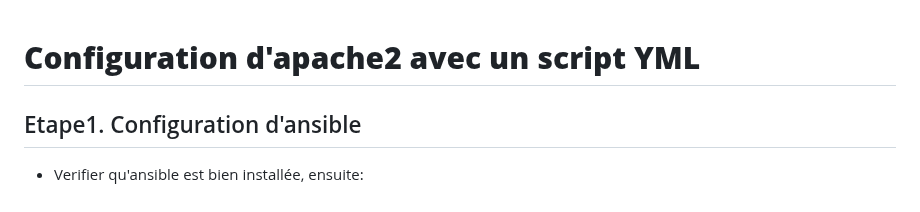
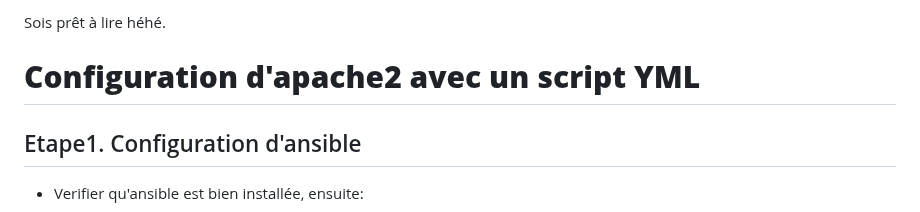
Before and after one commit to fandresenaravohary/sys1-apache2, a Markdown page: README.md, the part around the change. Drawn GitHub-style.

```diff
--- a/README.md
+++ b/README.md
@@ -1,3 +1,4 @@
+Sois prêt à lire héhé.
 # **Configuration d'apache2 avec un script YML**
 
 ## Etape1. Configuration d'ansible
```
